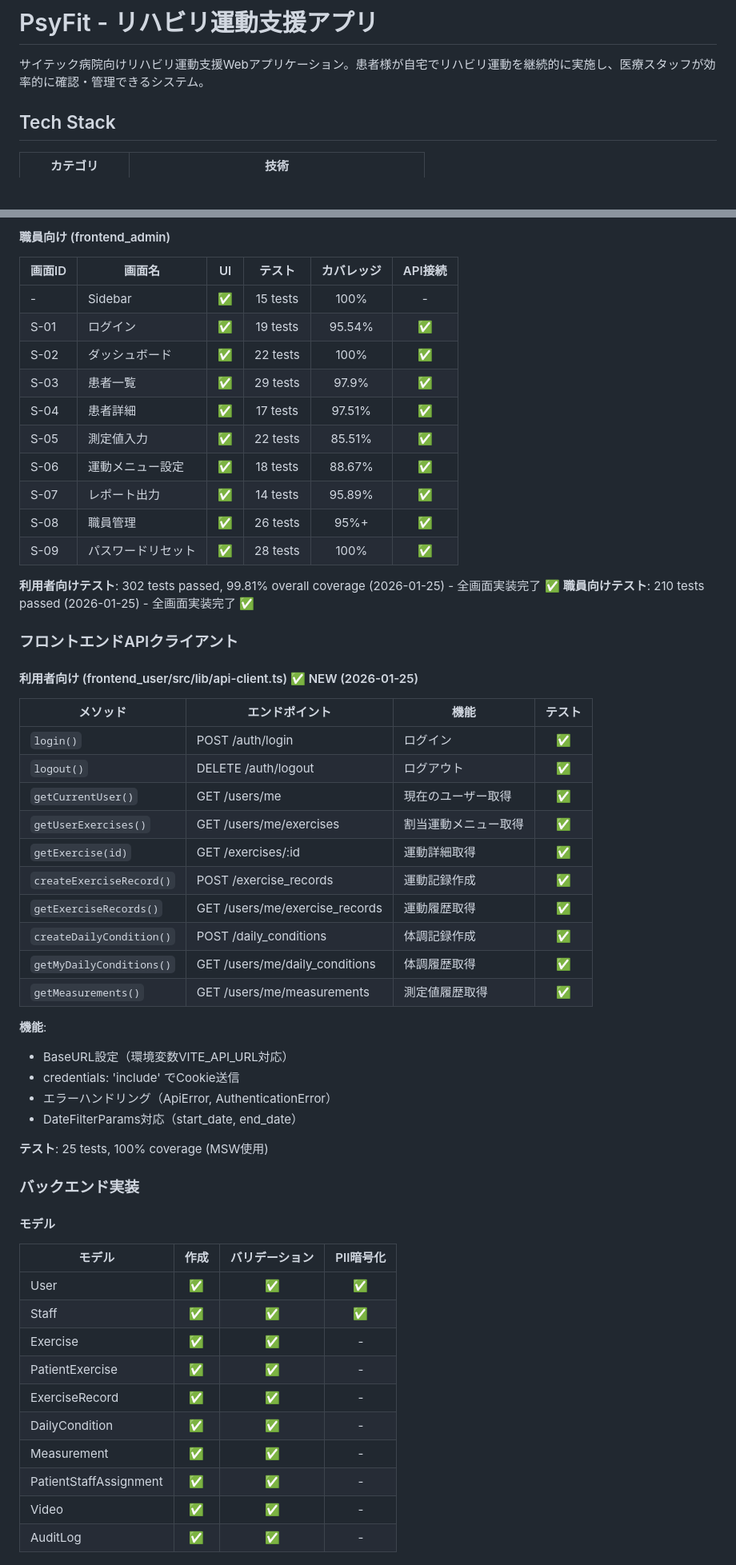
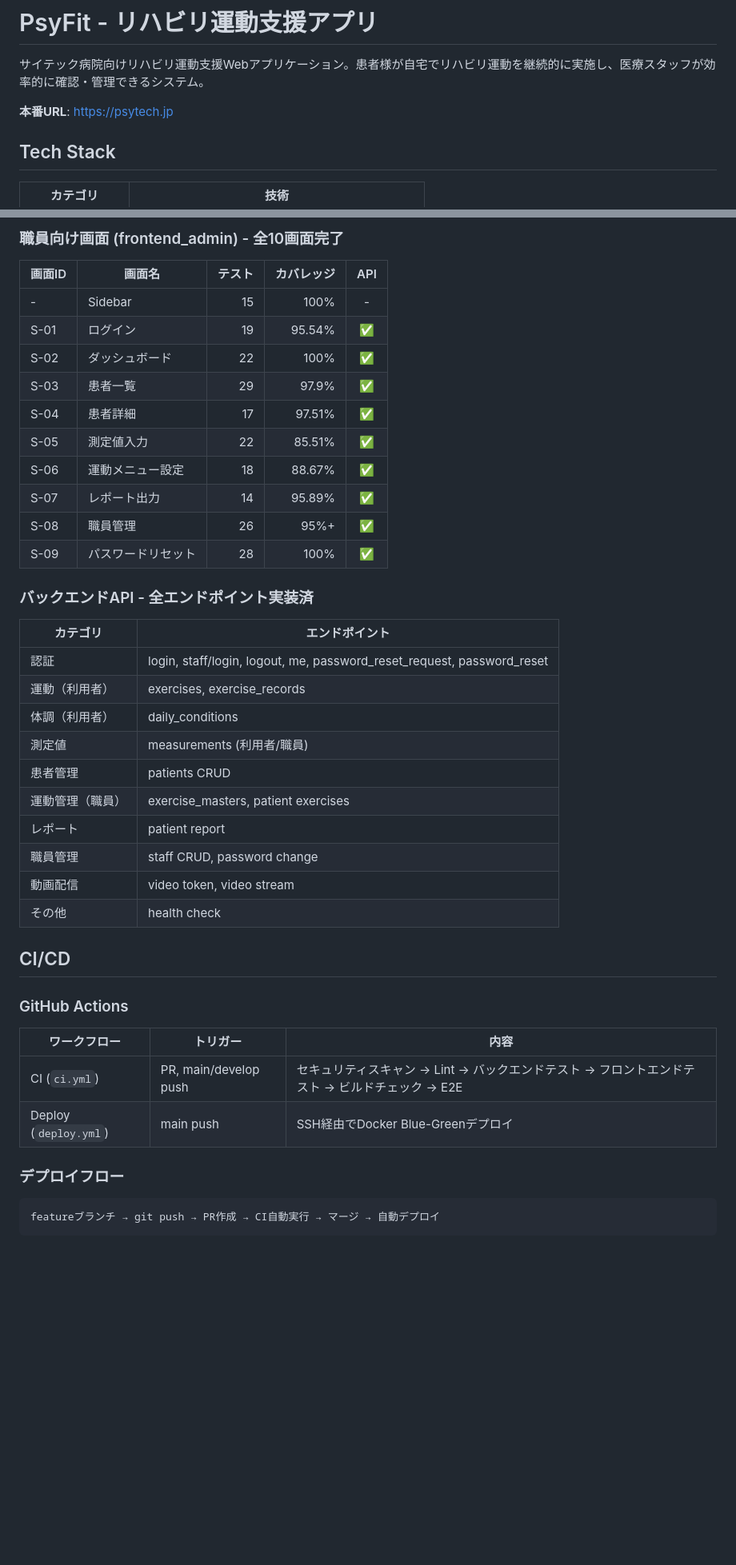
Before and after one commit to KentaHorikoshi/psyfit, a Markdown page: README.md, 2 parts joined by grey strips. Shown at 80% size. Drawn GitHub-style; blank space fills up the shorter version.

Commit message:
doc:README更新

````diff
--- a/README.md
+++ b/README.md
@@ -1,6 +1,8 @@
 # PsyFit - リハビリ運動支援アプリ
 
 サイテック病院向けリハビリ運動支援Webアプリケーション。患者様が自宅でリハビリ運動を継続的に実施し、医療スタッフが効率的に確認・管理できるシステム。
+
+**本番URL**: https://psytech.jp
 
 ## Tech Stack
 
@@ -144,59 +170,46 @@ ACTIVE_RECORD_ENCRYPTION_KEY_DERIVATION_SALT=your_salt
 
-#### 職員向け (frontend_admin)
-| 画面ID | 画面名 | UI | テスト | カバレッジ | API接続 |
-|--------|--------|:--:|:-----:|:--------:|:------:|
-| - | Sidebar | ✅ | 15 tests | 100% | - |
-| S-01 | ログイン | ✅ | 19 tests | 95.54% | ✅ |
-| S-02 | ダッシュボード | ✅ | 22 tests | 100% | ✅ |
-| S-03 | 患者一覧 | ✅ | 29 tests | 97.9% | ✅ |
-| S-04 | 患者詳細 | ✅ | 17 tests | 97.51% | ✅ |
-| S-05 | 測定値入力 | ✅ | 22 tests | 85.51% | ✅ |
-| S-06 | 運動メニュー設定 | ✅ | 18 tests | 88.67% | ✅ |
-| S-07 | レポート出力 | ✅ | 14 tests | 95.89% | ✅ |
-| S-08 | 職員管理 | ✅ | 26 tests | 95%+ | ✅ |
-| S-09 | パスワードリセット | ✅ | 28 tests | 100% | ✅ |
+### 職員向け画面 (frontend_admin) - 全10画面完了
 
-**利用者向けテスト**: 302 tests passed, 99.81% overall coverage (2026-01-25) - 全画面実装完了 ✅
-**職員向けテスト**: 210 tests passed (2026-01-25) - 全画面実装完了 ✅
+| 画面ID | 画面名 | テスト | カバレッジ | API |
+|--------|--------|------:|----------:|:---:|
+| - | Sidebar | 15 | 100% | - |
+| S-01 | ログイン | 19 | 95.54% | ✅ |
+| S-02 | ダッシュボード | 22 | 100% | ✅ |
+| S-03 | 患者一覧 | 29 | 97.9% | ✅ |
+| S-04 | 患者詳細 | 17 | 97.51% | ✅ |
+| S-05 | 測定値入力 | 22 | 85.51% | ✅ |
+| S-06 | 運動メニュー設定 | 18 | 88.67% | ✅ |
+| S-07 | レポート出力 | 14 | 95.89% | ✅ |
+| S-08 | 職員管理 | 26 | 95%+ | ✅ |
+| S-09 | パスワードリセット | 28 | 100% | ✅ |
 
-### フロントエンドAPIクライアント
+### バックエンドAPI - 全エンドポイント実装済
 
-#### 利用者向け (frontend_user/src/lib/api-client.ts) ✅ NEW (2026-01-25)
+| カテゴリ | エンドポイント |
+|----------|---------------|
+| 認証 | login, staff/login, logout, me, password_reset_request, password_reset |
+| 運動（利用者） | exercises, exercise_records |
+| 体調（利用者） | daily_conditions |
+| 測定値 | measurements (利用者/職員) |
+| 患者管理 | patients CRUD |
+| 運動管理（職員） | exercise_masters, patient exercises |
+| レポート | patient report |
+| 職員管理 | staff CRUD, password change |
+| 動画配信 | video token, video stream |
+| その他 | health check |
 
-| メソッド | エンドポイント | 機能 | テスト |
-|----------|---------------|------|:------:|
-| `login()` | POST /auth/login | ログイン | ✅ |
-| `logout()` | DELETE /auth/logout | ログアウト | ✅ |
-| `getCurrentUser()` | GET /users/me | 現在のユーザー取得 | ✅ |
-| `getUserExercises()` | GET /users/me/exercises | 割当運動メニュー取得 | ✅ |
-| `getExercise(id)` | GET /exercises/:id | 運動詳細取得 | ✅ |
-| `createExerciseRecord()` | POST /exercise_records | 運動記録作成 | ✅ |
-| `getExerciseRecords()` | GET /users/me/exercise_records | 運動履歴取得 | ✅ |
-| `createDailyCondition()` | POST /daily_conditions | 体調記録作成 | ✅ |
-| `getMyDailyConditions()` | GET /users/me/daily_conditions | 体調履歴取得 | ✅ |
-| `getMeasurements()` | GET /users/me/measurements | 測定値履歴取得 | ✅ |
+## CI/CD
 
-**機能**:
-- BaseURL設定（環境変数VITE_API_URL対応）
-- credentials: 'include' でCookie送信
-- エラーハンドリング（ApiError, AuthenticationError）
-- DateFilterParams対応（start_date, end_date）
+### GitHub Actions
 
-**テスト**: 25 tests, 100% coverage (MSW使用)
+| ワークフロー | トリガー | 内容 |
+|---|---|---|
+| CI (`ci.yml`) | PR, main/develop push | セキュリティスキャン → Lint → バックエンドテスト → フロントエンドテスト → ビルドチェック → E2E |
+| Deploy (`deploy.yml`) | main push | SSH経由でDocker Blue-Greenデプロイ |
 
-### バックエンド実装
+### デプロイフロー
 
-#### モデル
-| モデル | 作成 | バリデーション | PII暗号化 |
-|--------|:---:|:------------:|:--------:|
-| User | ✅ | ✅ | ✅ |
-| Staff | ✅ | ✅ | ✅ |
-| Exercise | ✅ | ✅ | - |
-| PatientExercise | ✅ | ✅ | - |
-| ExerciseRecord | ✅ | ✅ | - |
-| DailyCondition | ✅ | ✅ | - |
-| Measurement | ✅ | ✅ | - |
-| PatientStaffAssignment | ✅ | ✅ | - |
-| Video | ✅ | ✅ | - |
-| AuditLog | ✅ | ✅ | - |
+```
+featureブランチ → git push → PR作成 → CI自動実行 → マージ → 自動デプロイ
+```
 
````
Also changed, not shown: other parts of README.md (+163 -216 lines).
